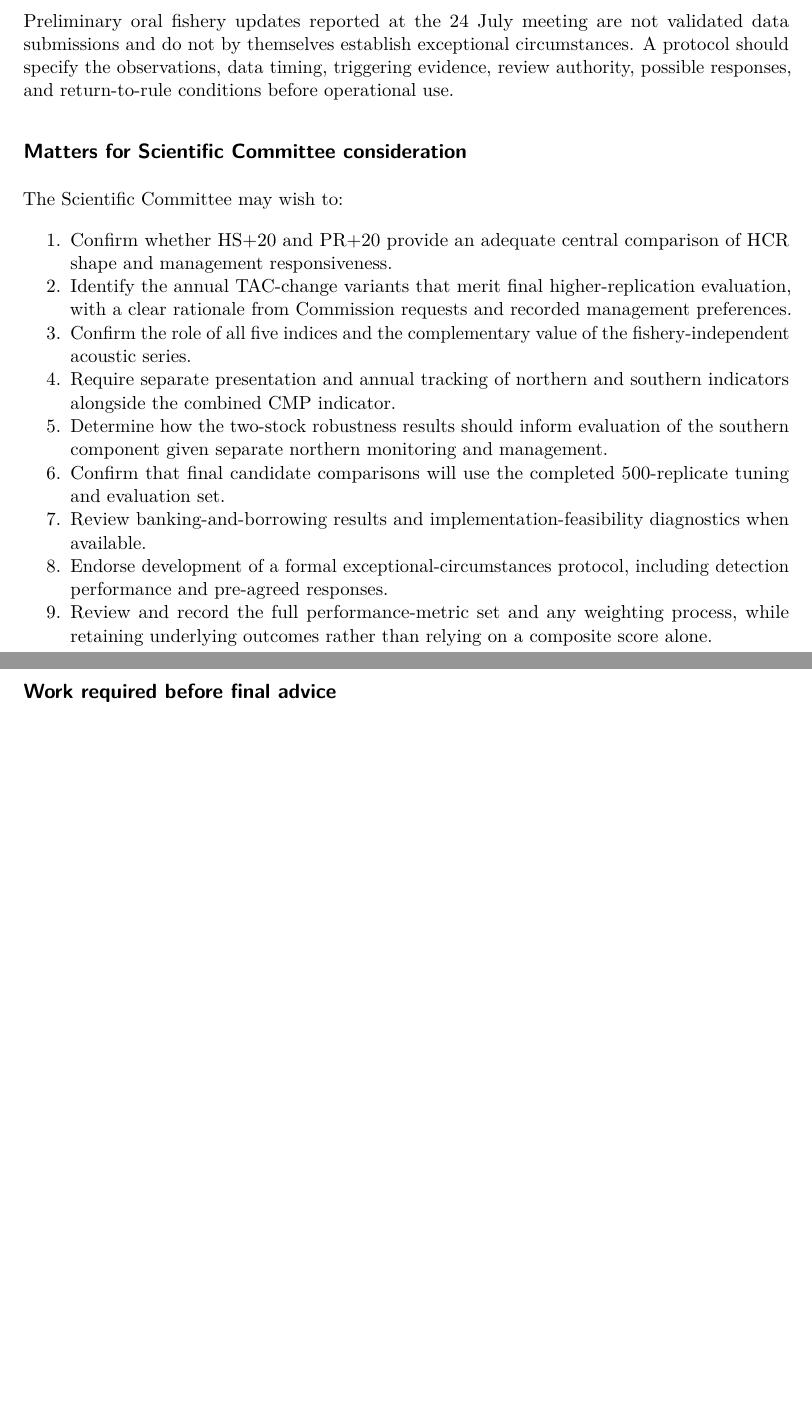
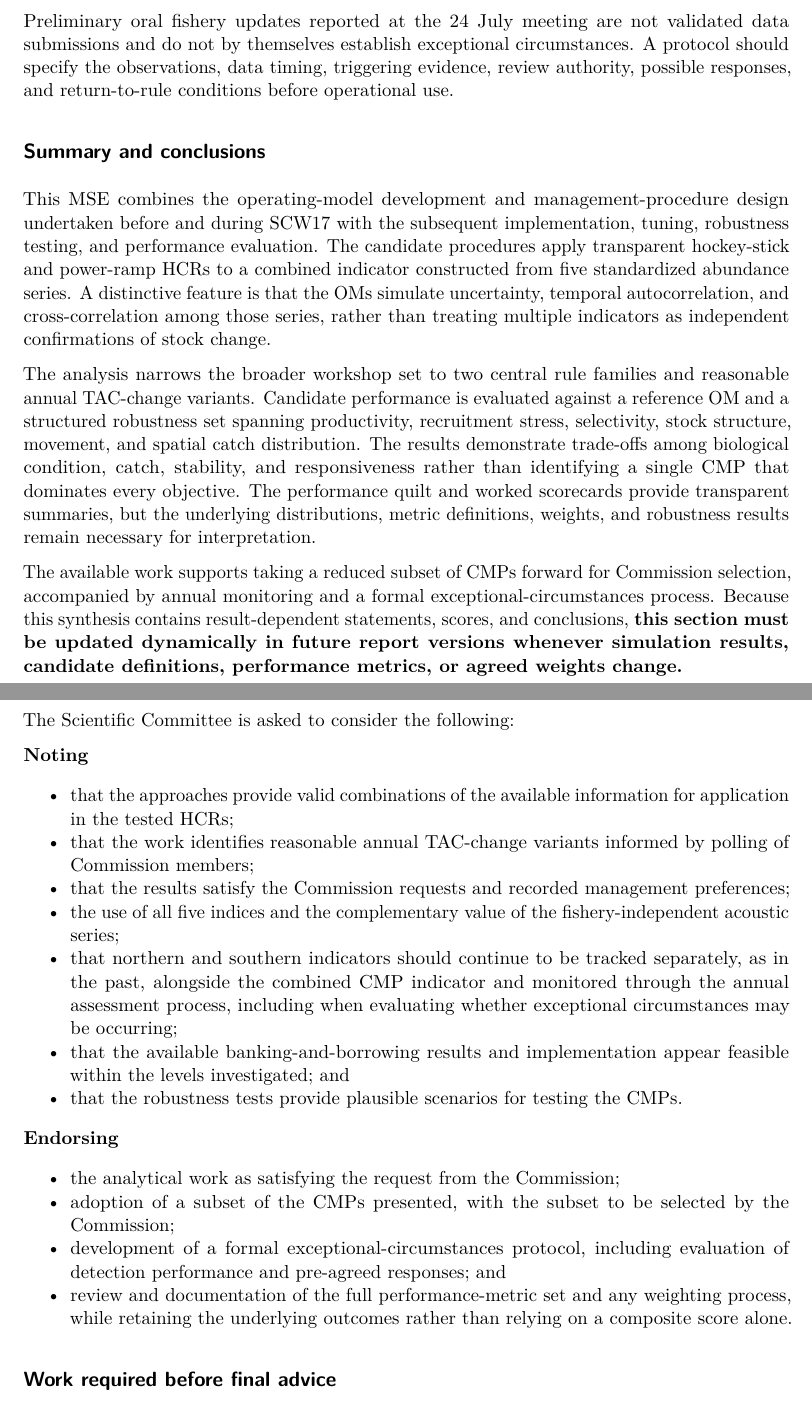
Before and after one commit to SPRFMO/jmMSE26, a Quarto document (doc/evidence/sc14-mse-report.qmd): two parts of pages 24 and 25 of 26 before the commit and two parts of pages 24 and 25 of 27 after it, joined at a grey line, cut so that both start at the same text, the shorter picture padded with empty space. The pictures show the output file output/pdf/sc14-mse-report.pdf that the author committed with the source.

Commit message:
Rewrite SC14 summary and conclusions

```diff
--- a/doc/evidence/sc14-mse-report.qmd
+++ b/doc/evidence/sc14-mse-report.qmd
@@ -677,30 +677,64 @@ circumstances. A protocol should specify the observations, data timing,
 triggering evidence, review authority, possible responses, and return-to-rule
 conditions before operational use.
 
-## Matters for Scientific Committee consideration
+## Summary and conclusions
 
-The Scientific Committee may wish to:
+This MSE combines the operating-model development and management-procedure
+design undertaken before and during SCW17 with the subsequent implementation,
+tuning, robustness testing, and performance evaluation. The candidate
+procedures apply transparent hockey-stick and power-ramp HCRs to a combined
+indicator constructed from five standardized abundance series. A distinctive
+feature is that the OMs simulate uncertainty, temporal autocorrelation, and
+cross-correlation among those series, rather than treating multiple indicators
+as independent confirmations of stock change.
 
-1. Confirm whether HS+20 and PR+20 provide an adequate central comparison of HCR
-   shape and management responsiveness.
-2. Identify the annual TAC-change variants that merit final higher-replication
-   evaluation, with a clear rationale from Commission requests and recorded
-   management preferences.
-3. Confirm the role of all five indices and the complementary value of the
-   fishery-independent acoustic series.
-4. Require separate presentation and annual tracking of northern and southern
-   indicators alongside the combined CMP indicator.
-5. Determine how the two-stock robustness results should inform evaluation of
-   the southern component given separate northern monitoring and management.
-6. Confirm that final candidate comparisons will use the completed
-   500-replicate tuning and evaluation set.
-7. Review banking-and-borrowing results and implementation-feasibility
-   diagnostics when available.
-8. Endorse development of a formal exceptional-circumstances protocol,
-   including detection performance and pre-agreed responses.
-9. Review and record the full performance-metric set and any weighting process,
-   while retaining underlying outcomes rather than relying on a composite
-   score alone.
+The analysis narrows the broader workshop set to two central rule families and
+reasonable annual TAC-change variants. Candidate performance is evaluated
+against a reference OM and a structured robustness set spanning productivity,
+recruitment stress, selectivity, stock structure, movement, and spatial catch
+distribution. The results demonstrate trade-offs among biological condition,
+catch, stability, and responsiveness rather than identifying a single CMP that
+dominates every objective. The performance quilt and worked scorecards provide
+transparent summaries, but the underlying distributions, metric definitions,
+weights, and robustness results remain necessary for interpretation.
+
+The available work supports taking a reduced subset of CMPs forward for
+Commission selection, accompanied by annual monitoring and a formal
+exceptional-circumstances process. Because this synthesis contains
+result-dependent statements, scores, and conclusions, **this section must be
+updated dynamically in future report versions whenever simulation results,
+candidate definitions, performance metrics, or agreed weights change.**
+
+The Scientific Committee is asked to consider the following:
+
+**Noting**
+
+- that the approaches provide valid combinations of the available information
+  for application in the tested HCRs;
+- that the work identifies reasonable annual TAC-change variants informed by
+  polling of Commission members;
+- that the results satisfy the Commission requests and recorded management
+  preferences;
+- the use of all five indices and the complementary value of the
+  fishery-independent acoustic series;
+- that northern and southern indicators should continue to be tracked
+  separately, as in the past, alongside the combined CMP indicator and
+  monitored through the annual assessment process, including when evaluating
+  whether exceptional circumstances may be occurring;
+- that the available banking-and-borrowing results and implementation appear
+  feasible within the levels investigated; and
+- that the robustness tests provide plausible scenarios for testing the CMPs.
+
+**Endorsing**
+
+- the analytical work as satisfying the request from the Commission;
+- adoption of a subset of the CMPs presented, with the subset to be selected by
+  the Commission;
+- development of a formal exceptional-circumstances protocol, including
+  evaluation of detection performance and pre-agreed responses; and
+- review and documentation of the full performance-metric set and any weighting
+  process, while retaining the underlying outcomes rather than relying on a
+  composite score alone.
 
 ## Work required before final advice
 
```
Also changed, not shown: output/pdf/sc14-mse-report.pdf, 2 other files.
